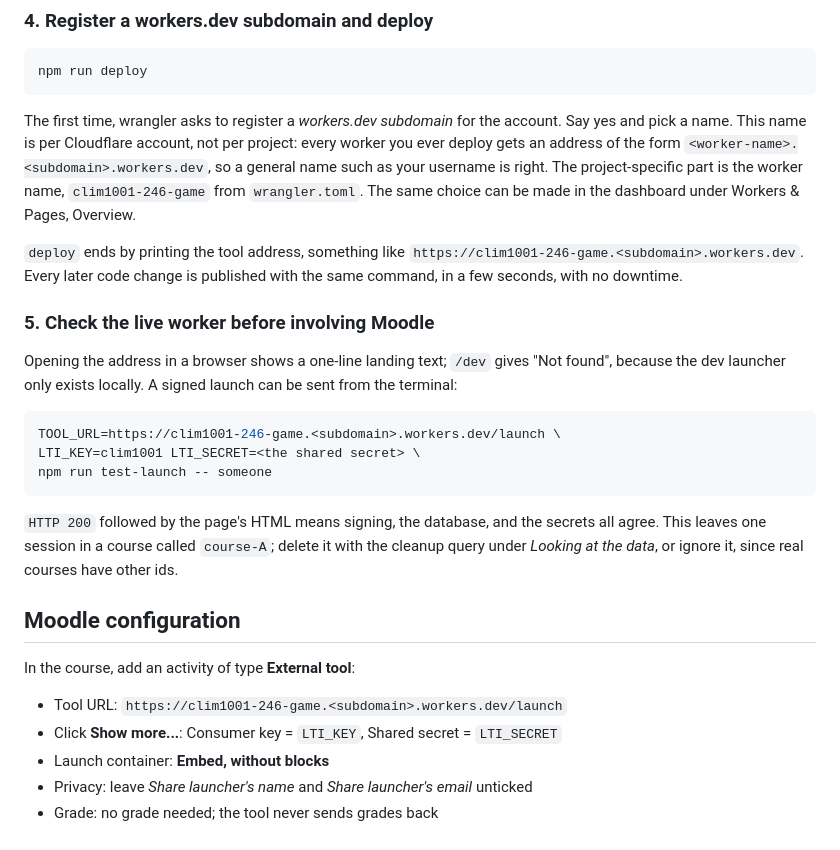
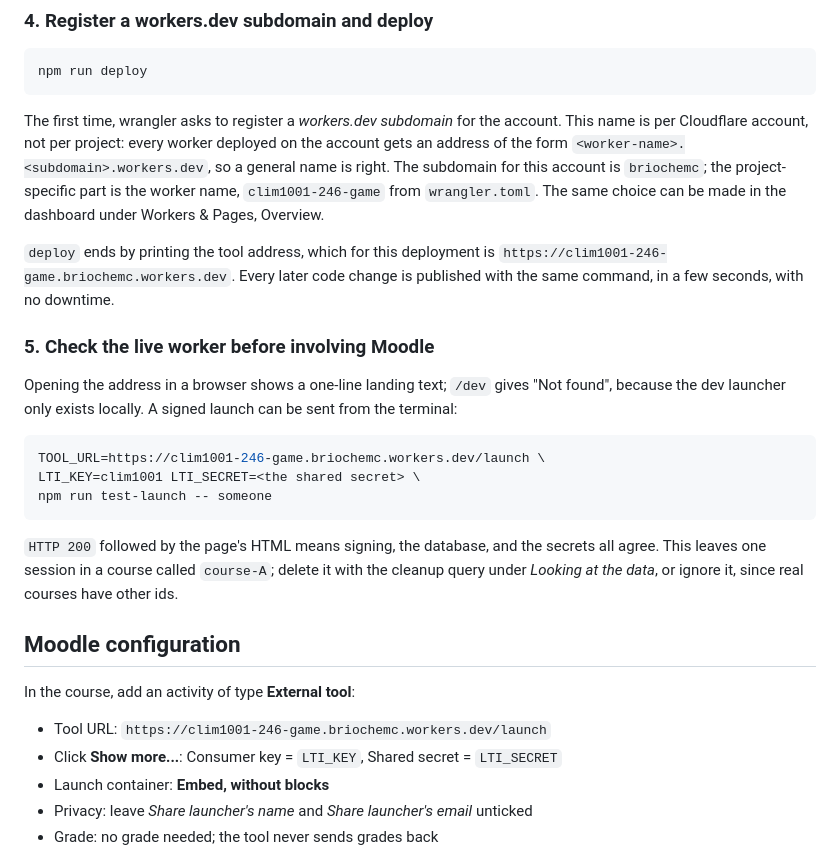
Before and after one commit to briochemc/CLIM1001-2-4-6-game, a Markdown page: README.md, the part around the change. Rendered like a GitHub page.

Commit message:
README: fill in the workers.dev subdomain
Co-Authored-By: Claude Fable 5.1 <noreply@anthropic.com>

````diff
--- a/README.md
+++ b/README.md
@@ -89,15 +89,15 @@ The other two can be rotated freely.
 npm run deploy
 ```
 
-The first time, wrangler asks to register a *workers.dev subdomain* for the account. Say yes
-and pick a name. This name is per Cloudflare account, not per project: every worker you ever
-deploy gets an address of the form `<worker-name>.<subdomain>.workers.dev`, so a general name
-such as your username is right. The project-specific part is the worker name,
+The first time, wrangler asks to register a *workers.dev subdomain* for the account. This
+name is per Cloudflare account, not per project: every worker deployed on the account gets
+an address of the form `<worker-name>.<subdomain>.workers.dev`, so a general name is right.
+The subdomain for this account is `briochemc`; the project-specific part is the worker name,
 `clim1001-246-game` from `wrangler.toml`. The same choice can be made in the dashboard under
 Workers & Pages, Overview.
 
-`deploy` ends by printing the tool address, something like
-`https://clim1001-246-game.<subdomain>.workers.dev`. Every later code change is published
+`deploy` ends by printing the tool address, which for this deployment is
+`https://clim1001-246-game.briochemc.workers.dev`. Every later code change is published
 with the same command, in a few seconds, with no downtime.
 
 ### 5. Check the live worker before involving Moodle
@@ -106,7 +106,7 @@ Opening the address in a browser shows a one-line landing text; `/dev` gives "No
 because the dev launcher only exists locally. A signed launch can be sent from the terminal:
 
 ```sh
-TOOL_URL=https://clim1001-246-game.<subdomain>.workers.dev/launch \
+TOOL_URL=https://clim1001-246-game.briochemc.workers.dev/launch \
 LTI_KEY=clim1001 LTI_SECRET=<the shared secret> \
 npm run test-launch -- someone
 ```
@@ -119,7 +119,7 @@ query under *Looking at the data*, or ignore it, since real courses have other i
 
 In the course, add an activity of type **External tool**:
 
-- Tool URL: `https://clim1001-246-game.<subdomain>.workers.dev/launch`
+- Tool URL: `https://clim1001-246-game.briochemc.workers.dev/launch`
 - Click **Show more...**: Consumer key = `LTI_KEY`, Shared secret = `LTI_SECRET`
 - Launch container: **Embed, without blocks**
 - Privacy: leave *Share launcher's name* and *Share launcher's email* unticked
````
